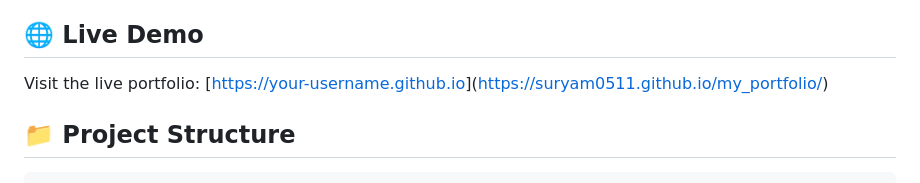
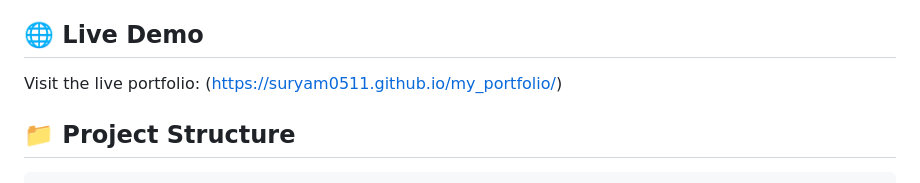
Before and after one commit to suryam0511/surya.github.io, a Markdown page: README.md, the part around the change. GitHub-like rendering.

Commit message:
Update live demo link format in README

```diff
--- a/README.md
+++ b/README.md
@@ -14,7 +14,7 @@ A modern, responsive portfolio website showcasing cloud infrastructure expertise
 
 ## 🌐 Live Demo
 
-Visit the live portfolio: [[https://your-username.github.io](https://your-username.github.io)](https://suryam0511.github.io/my_portfolio/)
+Visit the live portfolio: (https://suryam0511.github.io/my_portfolio/)
 
 ## 📁 Project Structure
 
```
